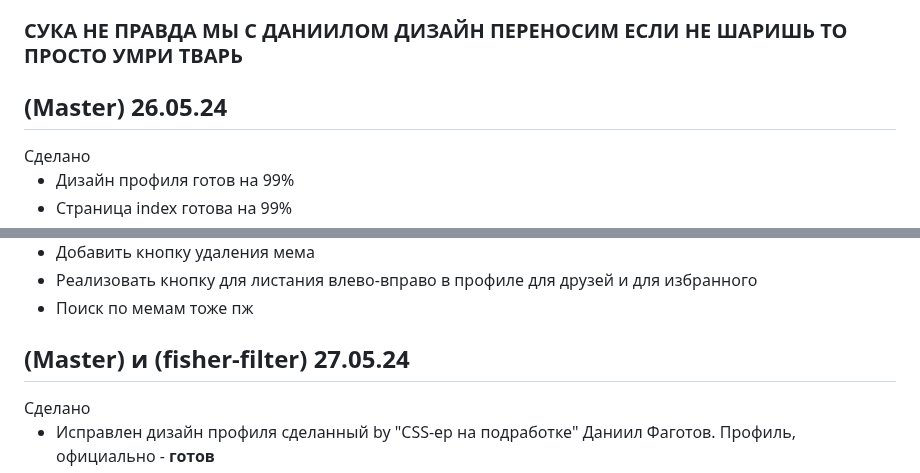
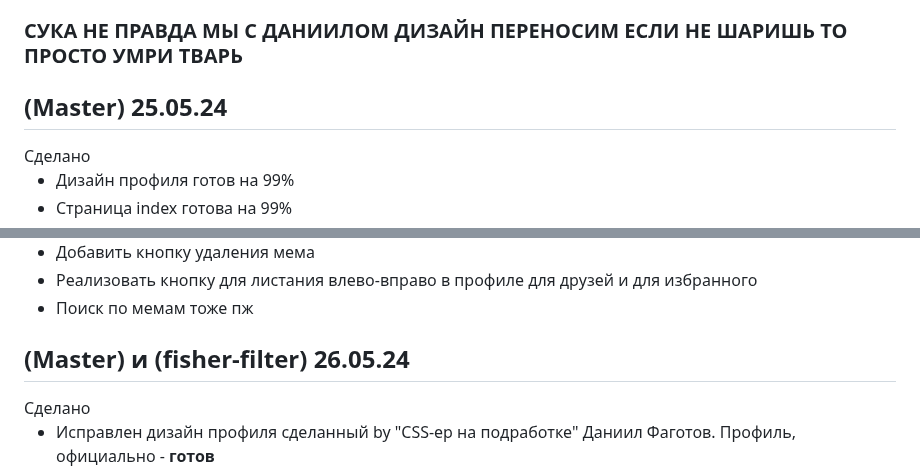
Before and after one commit to Ertshaker/MemeTravel, a Markdown page: README.md, 2 parts joined by grey strips. Rendered like a GitHub page.

```diff
--- a/README.md
+++ b/README.md
@@ -181,7 +181,7 @@
 <h2>Дополнение к (Master) 24.05.24 от EarthPower</h2>
 <blockquote>Больше никто ничего не реализовал. Вова в соло</blockquote>
 <h3>СУКА НЕ ПРАВДА МЫ С ДАНИИЛОМ ДИЗАЙН ПЕРЕНОСИМ ЕСЛИ НЕ ШАРИШЬ ТО ПРОСТО УМРИ ТВАРЬ</h3>
-<h2>(Master) 26.05.24</h2>
+<h2>(Master) 25.05.24</h2>
 Сделано
 <ul>
   <li>Дизайн профиля готов на 99%</li>
@@ -198,7 +198,7 @@
   <li>Реализовать кнопку для листания влево-вправо в профиле для друзей и для избранного</li>
   <li>Поиск по мемам тоже пж</li>
 </ul>
-<h2>(Master) и (fisher-filter) 27.05.24</h2>
+<h2>(Master) и (fisher-filter) 26.05.24</h2>
 Сделано
 <ul>
   <li>Исправлен дизайн профиля сделанный by "CSS-ер на подработке" Даниил Фаготов. Профиль, официально - <b>готов</b></li>
```
